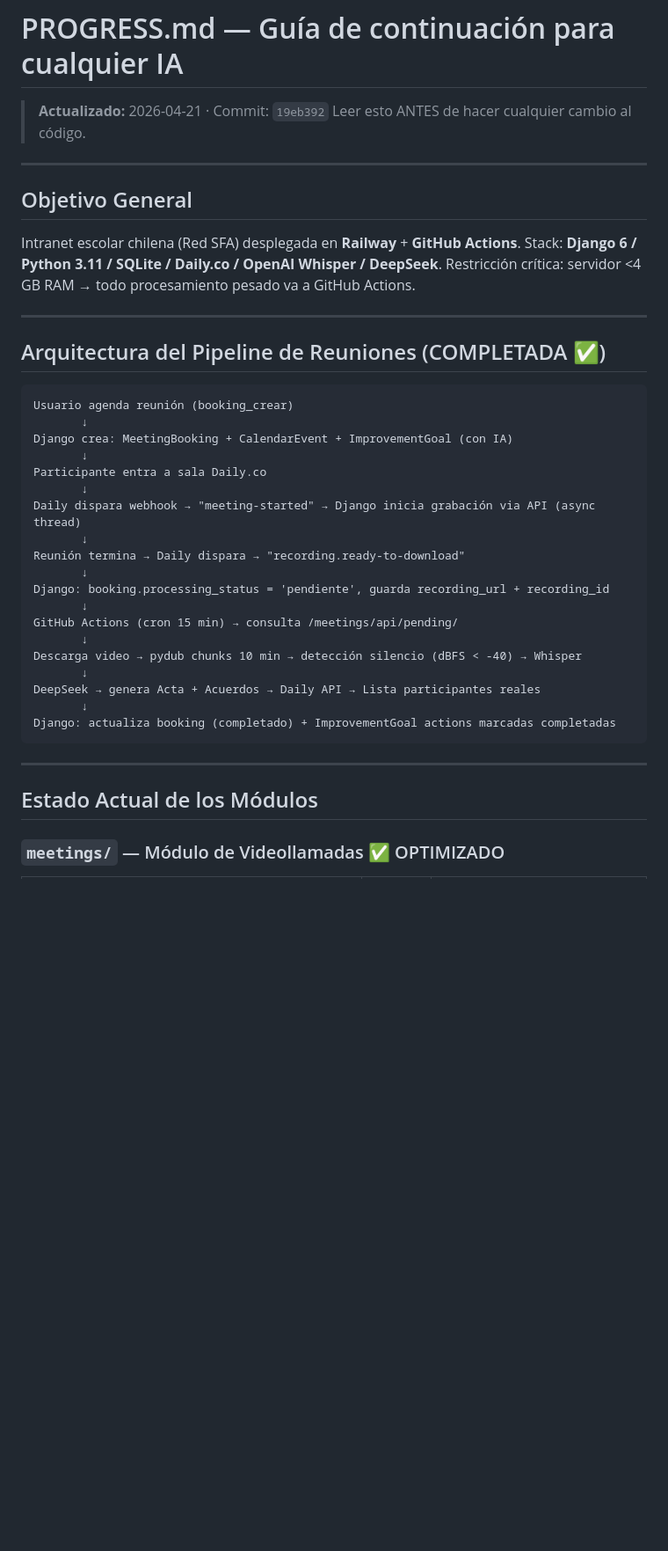
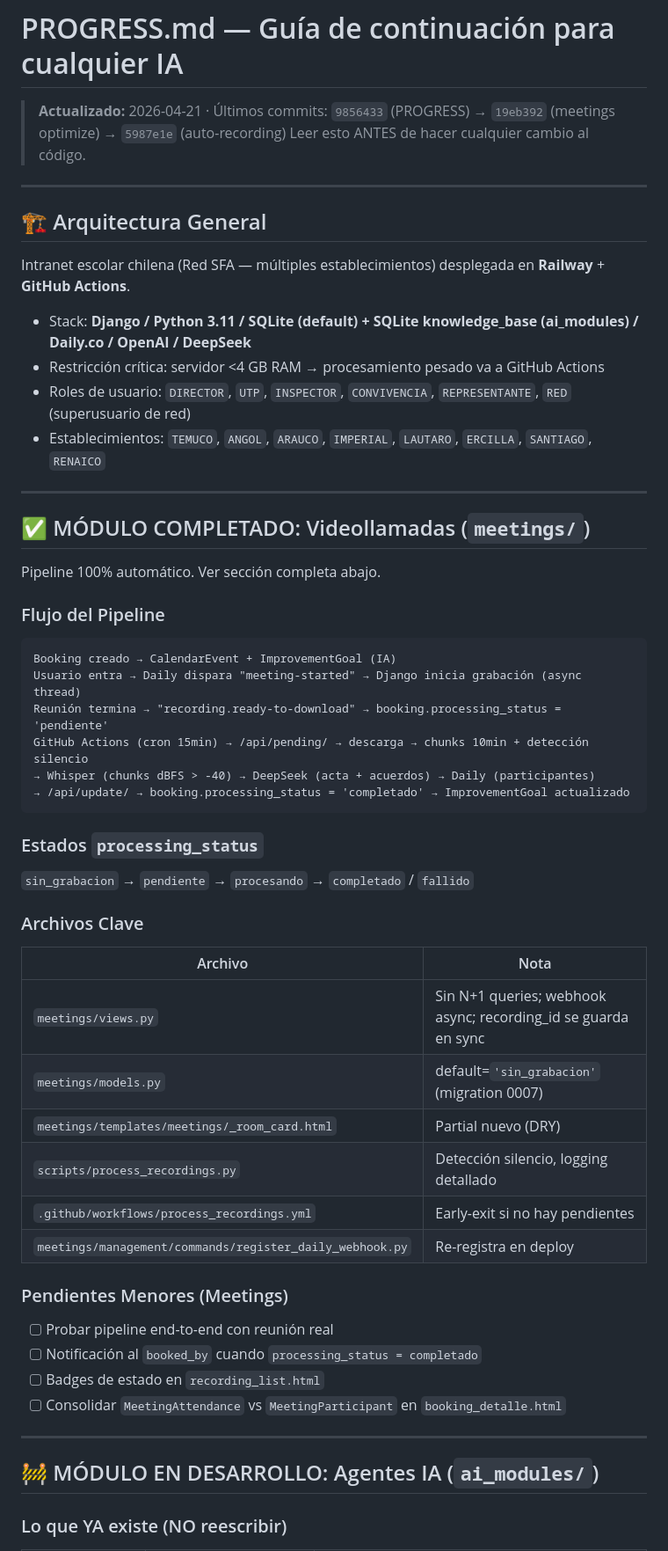
Before and after one commit to jeria88/intranet-sf, a Markdown page: PROGRESS.md, the part around one of its changes. Shown at 88% size. GitHub-like rendering; blank space fills up the shorter version.

````diff
--- a/PROGRESS.md
+++ b/PROGRESS.md
@@ -1,45 +1,57 @@
 # PROGRESS.md — Guía de continuación para cualquier IA
 
-> **Actualizado:** 2026-04-21 · Commit: `19eb392`
+> **Actualizado:** 2026-04-21 · Últimos commits: `9856433` (PROGRESS) → `19eb392` (meetings optimize) → `5987e1e` (auto-recording)
 > Leer esto ANTES de hacer cualquier cambio al código.
 
 ---
 
-## Objetivo General
+## 🏗️ Arquitectura General
 
-Intranet escolar chilena (Red SFA) desplegada en **Railway** + **GitHub Actions**.
-Stack: **Django 6 / Python 3.11 / SQLite / Daily.co / OpenAI Whisper / DeepSeek**.
-Restricción crítica: servidor <4 GB RAM → todo procesamiento pesado va a GitHub Actions.
+Intranet escolar chilena (Red SFA — múltiples establecimientos) desplegada en **Railway** + **GitHub Actions**.
+- Stack: **Django / Python 3.11 / SQLite (default) + SQLite knowledge_base (ai_modules) / Daily.co / OpenAI / DeepSeek**
+- Restricción crítica: servidor <4 GB RAM → procesamiento pesado va a GitHub Actions
+- Roles de usuario: `DIRECTOR`, `UTP`, `INSPECTOR`, `CONVIVENCIA`, `REPRESENTANTE`, `RED` (superusuario de red)
+- Establecimientos: `TEMUCO`, `ANGOL`, `ARAUCO`, `IMPERIAL`, `LAUTARO`, `ERCILLA`, `SANTIAGO`, `RENAICO`
 
 ---
 
-## Arquitectura del Pipeline de Reuniones (COMPLETADA ✅)
+## ✅ MÓDULO COMPLETADO: Videollamadas (`meetings/`)
+
+Pipeline 100% automático. Ver sección completa abajo.
+
+### Flujo del Pipeline
 
 ```
-Usuario agenda reunión (booking_crear)
-       ↓
-Django crea: MeetingBooking + CalendarEvent + ImprovementGoal (con IA)
-       ↓
-Participante entra a sala Daily.co
-       ↓
-Daily dispara webhook → "meeting-started" → Django inicia grabación via API (async thread)
-       ↓
-Reunión termina → Daily dispara → "recording.ready-to-download"
-       ↓
-Django: booking.processing_status = 'pendiente', guarda recording_url + recording_id
-       ↓
-GitHub Actions (cron 15 min) → consulta /meetings/api/pending/
-       ↓
-Descarga video → pydub chunks 10 min → detección silencio (dBFS < -40) → Whisper
-       ↓
-DeepSeek → genera Acta + Acuerdos → Daily API → Lista participantes reales
-       ↓
-Django: actualiza booking (completado) + ImprovementGoal actions marcadas completadas
+Booking creado → CalendarEvent + ImprovementGoal (IA)
+Usuario entra → Daily dispara "meeting-started" → Django inicia grabación (async thread)
+Reunión termina → "recording.ready-to-download" → booking.processing_status = 'pendiente'
+GitHub Actions (cron 15min) → /api/pending/ → descarga → chunks 10min + detección silencio
+→ Whisper (chunks dBFS > -40) → DeepSeek (acta + acuerdos) → Daily (participantes)
+→ /api/update/ → booking.processing_status = 'completado' → ImprovementGoal actualizado
 ```
+
+### Estados `processing_status`
+`sin_grabacion` → `pendiente` → `procesando` → `completado` / `fallido`
+
+### Archivos Clave
+| Archivo | Nota |
+|---------|------|
+| `meetings/views.py` | Sin N+1 queries; webhook async; recording_id se guarda en sync |
+| `meetings/models.py` | default=`'sin_grabacion'` (migration 0007) |
+| `meetings/templates/meetings/_room_card.html` | Partial nuevo (DRY) |
+| `scripts/process_recordings.py` | Detección silencio, logging detallado |
+| `.github/workflows/process_recordings.yml` | Early-exit si no hay pendientes |
+| `meetings/management/commands/register_daily_webhook.py` | Re-registra en deploy |
+
+### Pendientes Menores (Meetings)
+- [ ] Probar pipeline end-to-end con reunión real
+- [ ] Notificación al `booked_by` cuando `processing_status = completado`
+- [ ] Badges de estado en `recording_list.html`
+- [ ] Consolidar `MeetingAttendance` vs `MeetingParticipant` en `booking_detalle.html`
 
 ---
 
-## Estado Actual de los Módulos
+## 🚧 MÓDULO EN DESARROLLO: Agentes IA (`ai_modules/`)
 
-### `meetings/` — Módulo de Videollamadas ✅ OPTIMIZADO
+### Lo que YA existe (NO reescribir)
 
````
Also changed, not shown: other parts of PROGRESS.md (+89 -64 lines).
